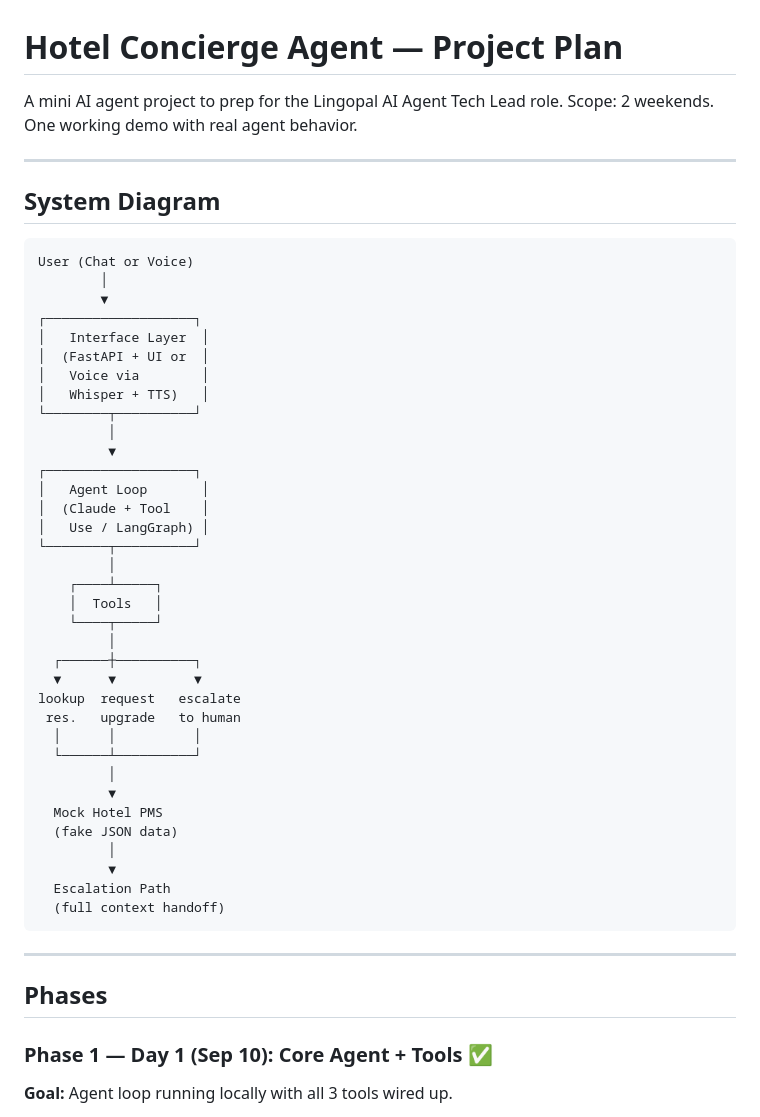
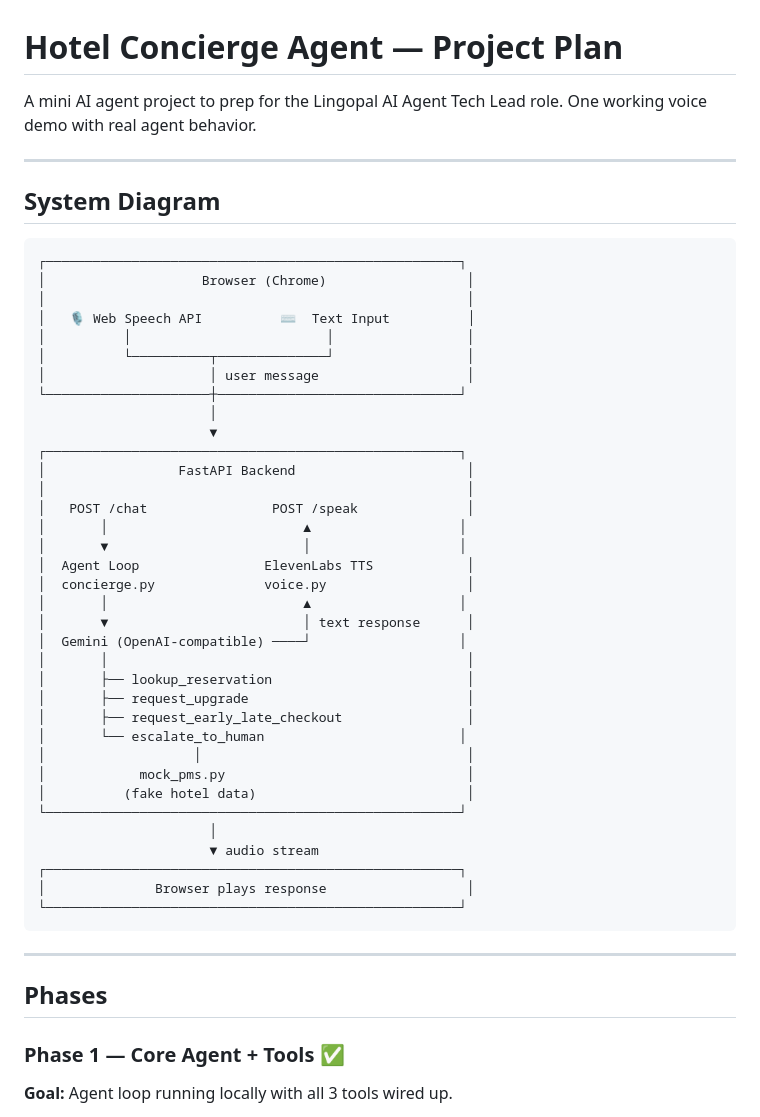
Before and after one commit to xingvoong/lingopal, a Markdown page: PROJECT_PLAN.md, the part around one of its changes. GitHub-like rendering.

Commit message:
Clean up project plan: remove dates, update diagram, trim session notes
Co-Authored-By: Claude Sonnet 4.6 <noreply@anthropic.com>

````diff
--- a/PROJECT_PLAN.md
+++ b/PROJECT_PLAN.md
@@ -1,55 +1,55 @@
 # Hotel Concierge Agent — Project Plan
 
 A mini AI agent project to prep for the Lingopal AI Agent Tech Lead role.
-Scope: 2 weekends. One working demo with real agent behavior.
+One working voice demo with real agent behavior.
 
 ---
 
 ## System Diagram
 
 ```
-User (Chat or Voice)
-        │
-        ▼
-┌───────────────────┐
-│   Interface Layer  │
-│  (FastAPI + UI or  │
-│   Voice via        │
-│   Whisper + TTS)   │
-└────────┬──────────┘
-         │
-         ▼
-┌───────────────────┐
-│   Agent Loop       │
-│  (Claude + Tool    │
-│   Use / LangGraph) │
-└────────┬──────────┘
-         │
-    ┌────┴─────┐
-    │  Tools   │
-    └────┬─────┘
-         │
-  ┌──────┼──────────┐
-  ▼      ▼          ▼
-lookup  request   escalate
- res.   upgrade   to human
-  │      │          │
-  └──────┴──────────┘
-         │
-         ▼
-  Mock Hotel PMS
-  (fake JSON data)
-         │
-         ▼
-  Escalation Path
-  (full context handoff)
+┌─────────────────────────────────────────────────────┐
+│                    Browser (Chrome)                  │
+│                                                      │
+│   🎙️ Web Speech API          ⌨️  Text Input          │
+│          │                         │                 │
+│          └──────────┬──────────────┘                 │
+│                     │ user message                   │
+└─────────────────────┼───────────────────────────────┘
+                      │
+                      ▼
+┌─────────────────────────────────────────────────────┐
+│                 FastAPI Backend                      │
+│                                                      │
+│   POST /chat                POST /speak              │
+│       │                         ▲                   │
+│       ▼                         │                   │
+│  Agent Loop                ElevenLabs TTS            │
+│  concierge.py              voice.py                  │
+│       │                         ▲                   │
+│       ▼                         │ text response      │
+│  Gemini (OpenAI-compatible) ────┘                   │
+│       │                                              │
+│       ├── lookup_reservation                         │
+│       ├── request_upgrade                            │
+│       ├── request_early_late_checkout                │
+│       └── escalate_to_human                         │
+│                   │                                  │
+│            mock_pms.py                               │
+│          (fake hotel data)                           │
+└─────────────────────────────────────────────────────┘
+                      │
+                      ▼ audio stream
+┌─────────────────────────────────────────────────────┐
+│              Browser plays response                  │
+└─────────────────────────────────────────────────────┘
 ```
 
 ---
 
 ## Phases
 
-### Phase 1 — Day 1 (Sep 10): Core Agent + Tools ✅
+### Phase 1 — Core Agent + Tools ✅
 
 **Goal:** Agent loop running locally with all 3 tools wired up.
 
````
Also changed, not shown: other parts of PROJECT_PLAN.md (+17 -85 lines).
